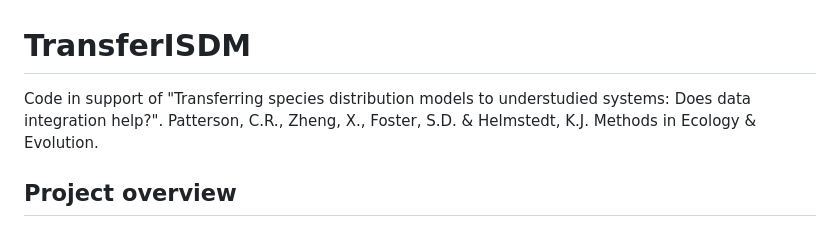
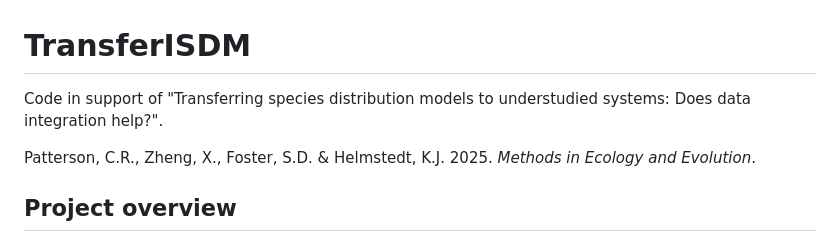
Before and after one commit to patch105/TransferISDM, a Markdown page: README.md, the part around the change. GitHub-like rendering.

Commit message:
Revise README
Updated the README to include publication details and project overview.

```diff
--- a/README.md
+++ b/README.md
@@ -1,6 +1,10 @@
 # TransferISDM
 
-Code in support of "Transferring species distribution models to understudied systems: Does data integration help?". Patterson, C.R., Zheng, X., Foster, S.D. & Helmstedt, K.J. Methods in Ecology & Evolution.
+Code in support of "Transferring species distribution models to understudied systems: Does data integration help?".
+
+Patterson, C.R., Zheng, X., Foster, S.D. & Helmstedt, K.J. 2025. _Methods in Ecology and Evolution_.
+
+
 
 ## Project overview
 Integrated species distribution models (ISDMs) have the potential to provide better predictions than models fitted to single data types, but this has never been tested in scenarios of spatial transfer. Here, we test the performance of integrated, presence-only, and presence-absence models in simulated model transfer scenarios that emulate common causes of spatial model transfer failure: environmental dissimilarity and spatial autocorrelation. We also examine how two aspects of data quality - bias and presence-only detection probability - influence the outcomes of these model transfer scenarios.
```
